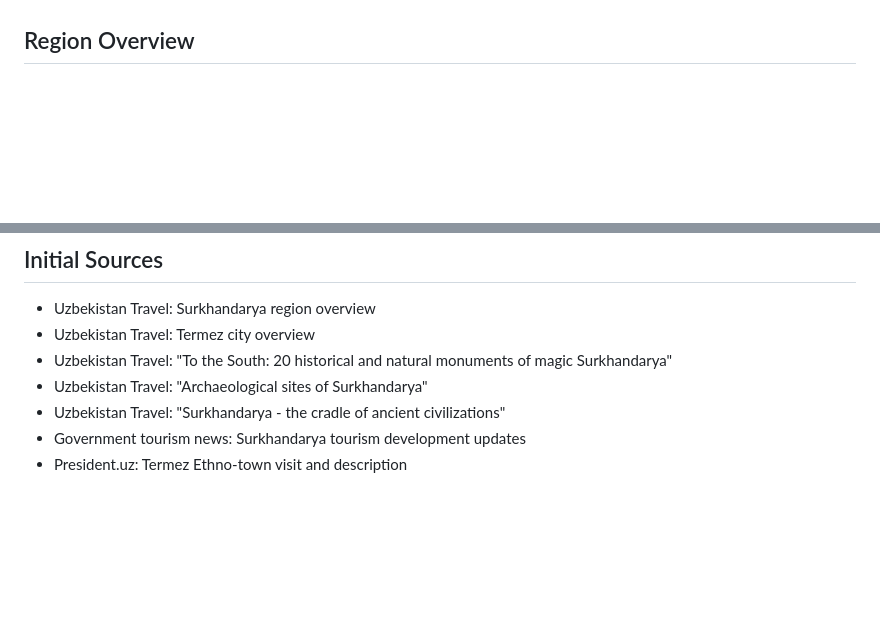
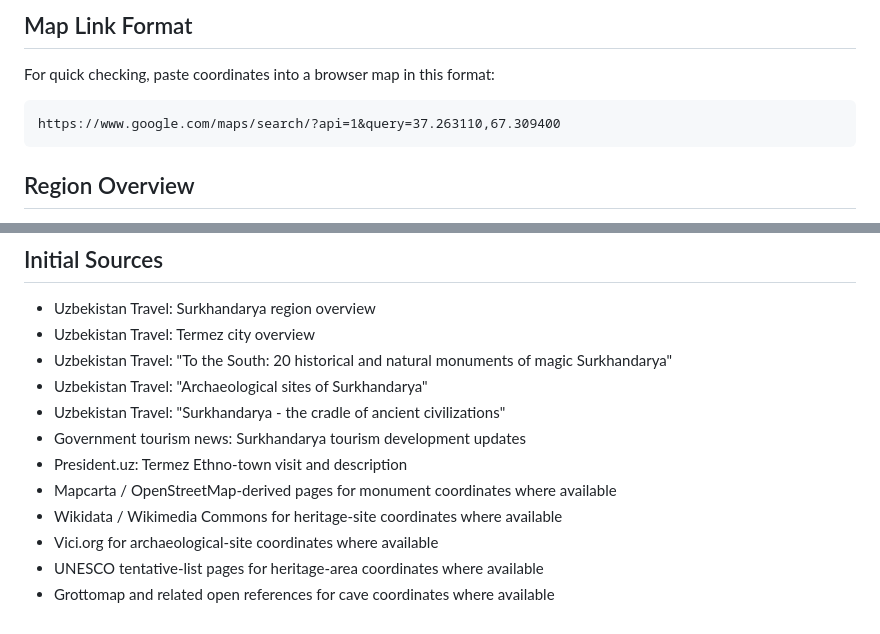
Before and after one commit to ShokhrukhIlyos/YurGo, a Markdown page: data/surkhandarya-termez-destinations.md, 2 parts joined by grey strips. GitHub-like rendering; blank space fills up the shorter version.

Commit message:
Add Surkhandarya destination coordinates

````diff
--- a/data/surkhandarya-termez-destinations.md
+++ b/data/surkhandarya-termez-destinations.md
@@ -6,3 +44,10 @@ The data should be treated as a starting point for product planning and future c
+## Map Link Format
+
+For quick checking, paste coordinates into a browser map in this format:
+
+```text
+https://www.google.com/maps/search/?api=1&query=37.263110,67.309400
+```
 
 ## Region Overview
 
@@ -580,3 +625,8 @@ Before any place appears in the public YurGo app, verify:
 - Uzbekistan Travel: "Surkhandarya - the cradle of ancient civilizations"
 - Government tourism news: Surkhandarya tourism development updates
 - President.uz: Termez Ethno-town visit and description
+- Mapcarta / OpenStreetMap-derived pages for monument coordinates where available
+- Wikidata / Wikimedia Commons for heritage-site coordinates where available
+- Vici.org for archaeological-site coordinates where available
+- UNESCO tentative-list pages for heritage-area coordinates where available
+- Grottomap and related open references for cave coordinates where available
````
Also changed, not shown: other parts of data/surkhandarya-termez-destinations.md (+38 -0 lines).
